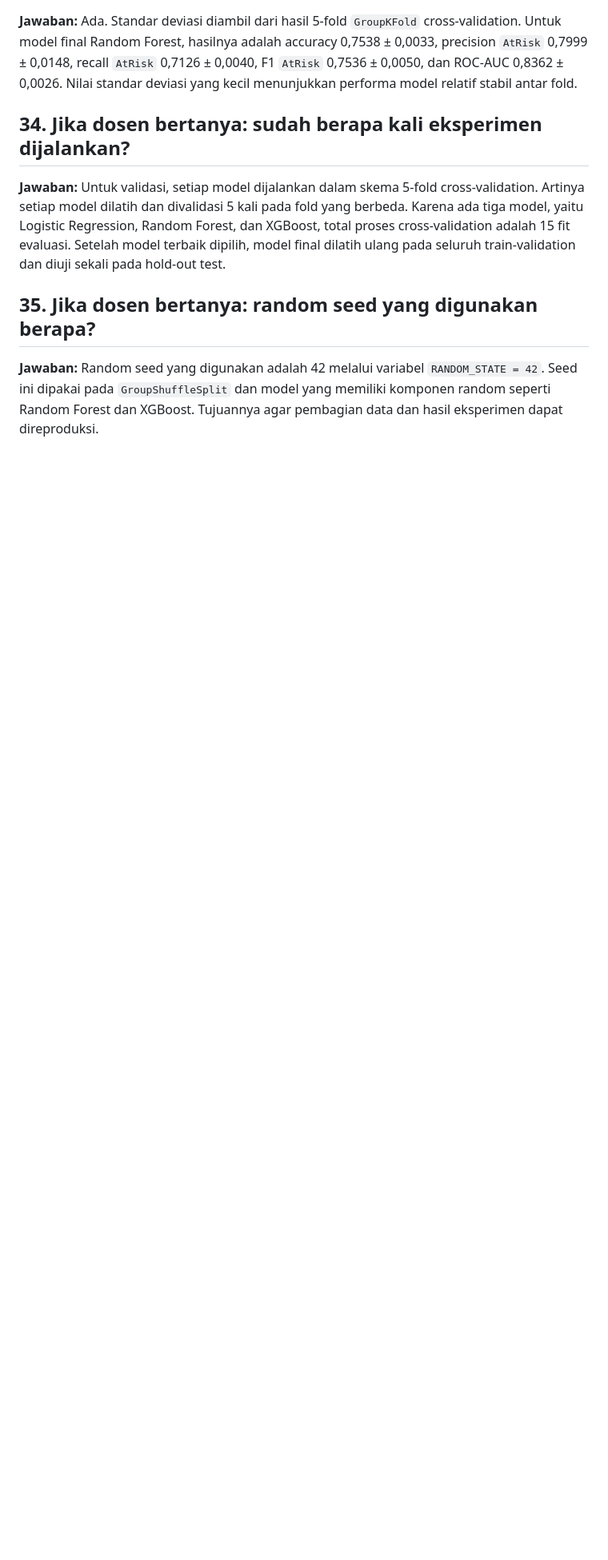
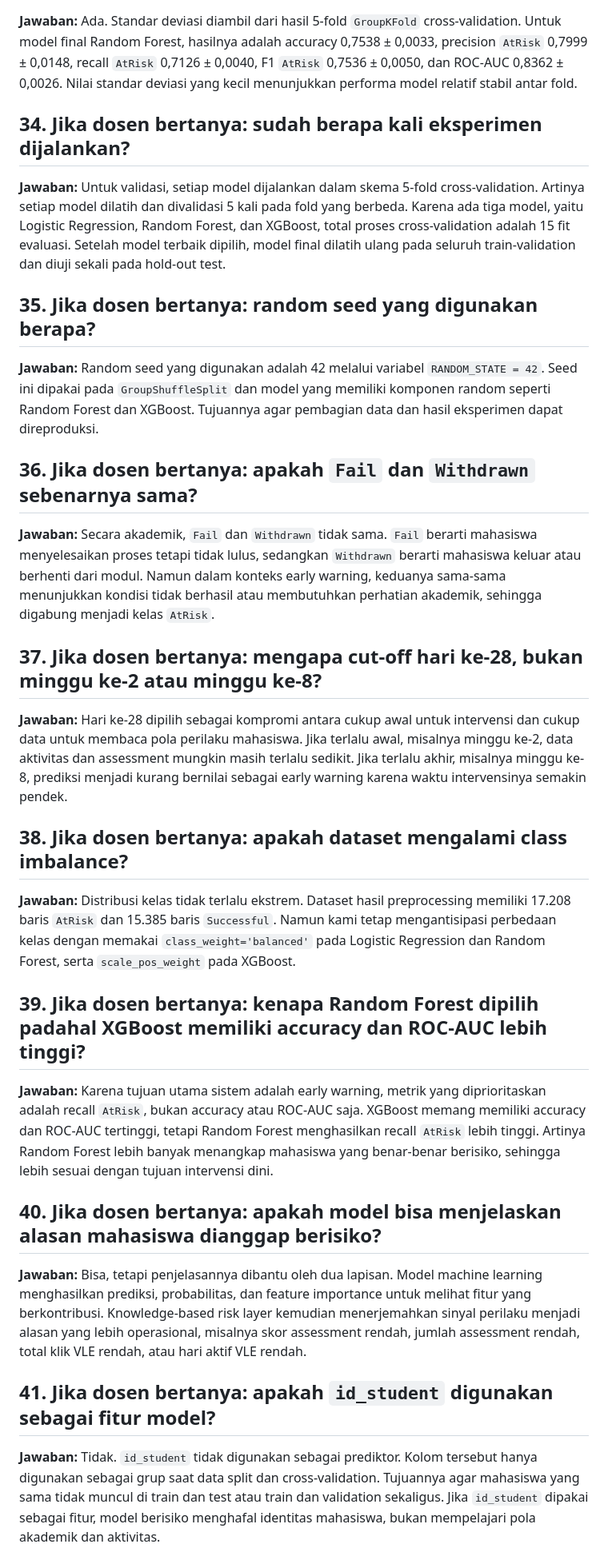
Before and after one commit to riskihajar/data-viz-bi, a Markdown page: docs/potensi-pertanyaan-dosen-oulad.md, the part around one of its changes. Shown at 80% size. GitHub-like rendering; blank space fills up the shorter version.

```diff
--- a/docs/potensi-pertanyaan-dosen-oulad.md
+++ b/docs/potensi-pertanyaan-dosen-oulad.md
@@ -176,3 +176,34 @@ Untuk validasi, setiap model dijalankan dalam skema 5-fold cross-validation. Art
 
 **Jawaban:**
 Random seed yang digunakan adalah 42 melalui variabel `RANDOM_STATE = 42`. Seed ini dipakai pada `GroupShuffleSplit` dan model yang memiliki komponen random seperti Random Forest dan XGBoost. Tujuannya agar pembagian data dan hasil eksperimen dapat direproduksi.
+
+## 36. Jika dosen bertanya: apakah `Fail` dan `Withdrawn` sebenarnya sama?
+
+**Jawaban:**
+Secara akademik, `Fail` dan `Withdrawn` tidak sama. `Fail` berarti mahasiswa menyelesaikan proses tetapi tidak lulus, sedangkan `Withdrawn` berarti mahasiswa keluar atau berhenti dari modul. Namun dalam konteks early warning, keduanya sama-sama menunjukkan kondisi tidak berhasil atau membutuhkan perhatian akademik, sehingga digabung menjadi kelas `AtRisk`.
+
+## 37. Jika dosen bertanya: mengapa cut-off hari ke-28, bukan minggu ke-2 atau minggu ke-8?
+
+**Jawaban:**
+Hari ke-28 dipilih sebagai kompromi antara cukup awal untuk intervensi dan cukup data untuk membaca pola perilaku mahasiswa. Jika terlalu awal, misalnya minggu ke-2, data aktivitas dan assessment mungkin masih terlalu sedikit. Jika terlalu akhir, misalnya minggu ke-8, prediksi menjadi kurang bernilai sebagai early warning karena waktu intervensinya semakin pendek.
+
+## 38. Jika dosen bertanya: apakah dataset mengalami class imbalance?
+
+**Jawaban:**
+Distribusi kelas tidak terlalu ekstrem. Dataset hasil preprocessing memiliki 17.208 baris `AtRisk` dan 15.385 baris `Successful`. Namun kami tetap mengantisipasi perbedaan kelas dengan memakai `class_weight='balanced'` pada Logistic Regression dan Random Forest, serta `scale_pos_weight` pada XGBoost.
+
+## 39. Jika dosen bertanya: kenapa Random Forest dipilih padahal XGBoost memiliki accuracy dan ROC-AUC lebih tinggi?
+
+**Jawaban:**
+Karena tujuan utama sistem adalah early warning, metrik yang diprioritaskan adalah recall `AtRisk`, bukan accuracy atau ROC-AUC saja. XGBoost memang memiliki accuracy dan ROC-AUC tertinggi, tetapi Random Forest menghasilkan recall `AtRisk` lebih tinggi. Artinya Random Forest lebih banyak menangkap mahasiswa yang benar-benar berisiko, sehingga lebih sesuai dengan tujuan intervensi dini.
+
+## 40. Jika dosen bertanya: apakah model bisa menjelaskan alasan mahasiswa dianggap berisiko?
+
+**Jawaban:**
+Bisa, tetapi penjelasannya dibantu oleh dua lapisan. Model machine learning menghasilkan prediksi, probabilitas, dan feature importance untuk melihat fitur yang berkontribusi. Knowledge-based risk layer kemudian menerjemahkan sinyal perilaku menjadi alasan yang lebih operasional, misalnya skor assessment rendah, jumlah assessment rendah, total klik VLE rendah, atau hari aktif VLE rendah.
+
+## 41. Jika dosen bertanya: apakah `id_student` digunakan sebagai fitur model?
+
+**Jawaban:**
+Tidak. `id_student` tidak digunakan sebagai prediktor. Kolom tersebut hanya digunakan sebagai grup saat data split dan cross-validation. Tujuannya agar mahasiswa yang sama tidak muncul di train dan test atau train dan validation sekaligus. Jika `id_student` dipakai sebagai fitur, model berisiko menghafal identitas mahasiswa, bukan mempelajari pola akademik dan aktivitas.
+
```
Also changed, not shown: other parts of docs/potensi-pertanyaan-dosen-oulad.md (+29 -0 lines).
